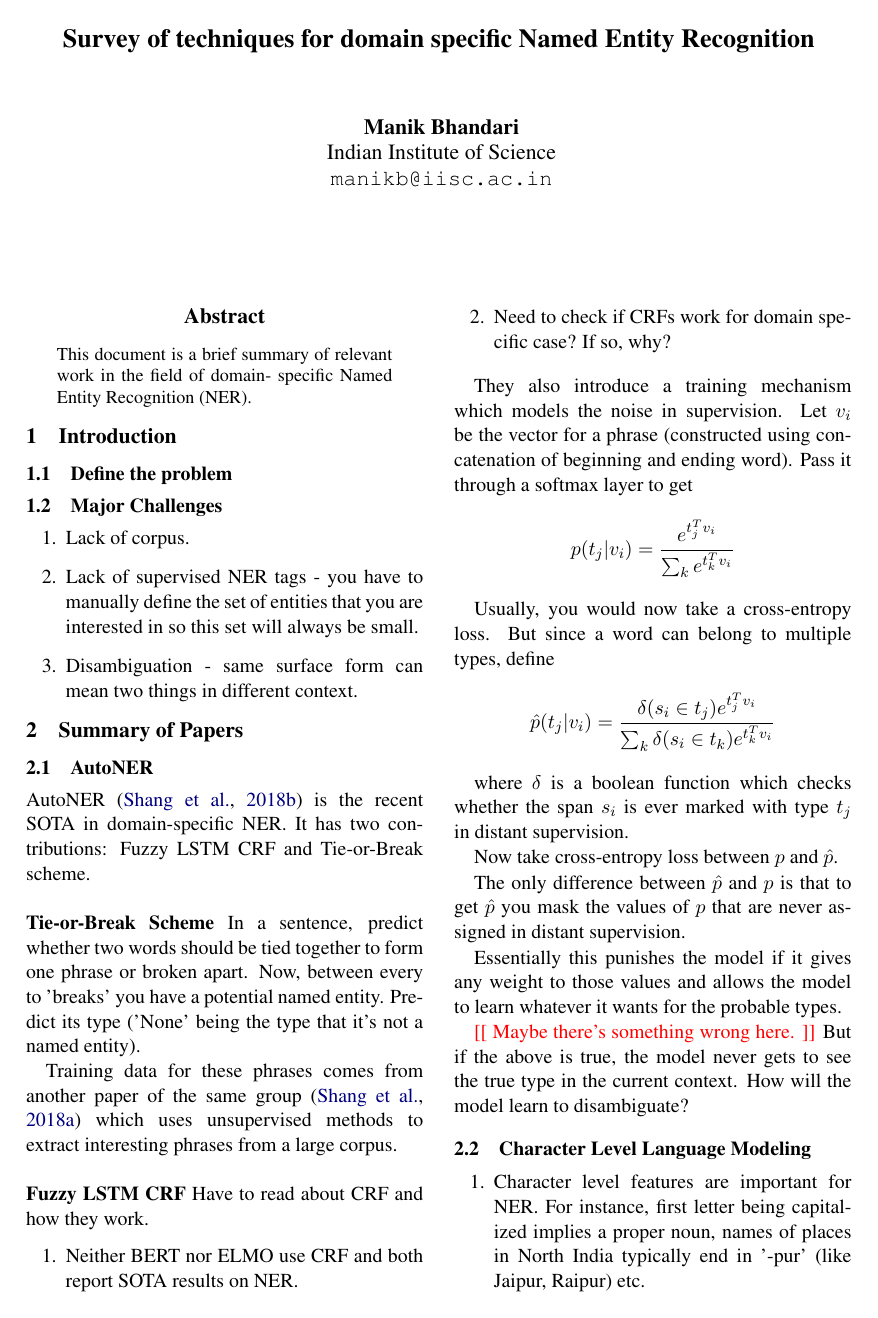
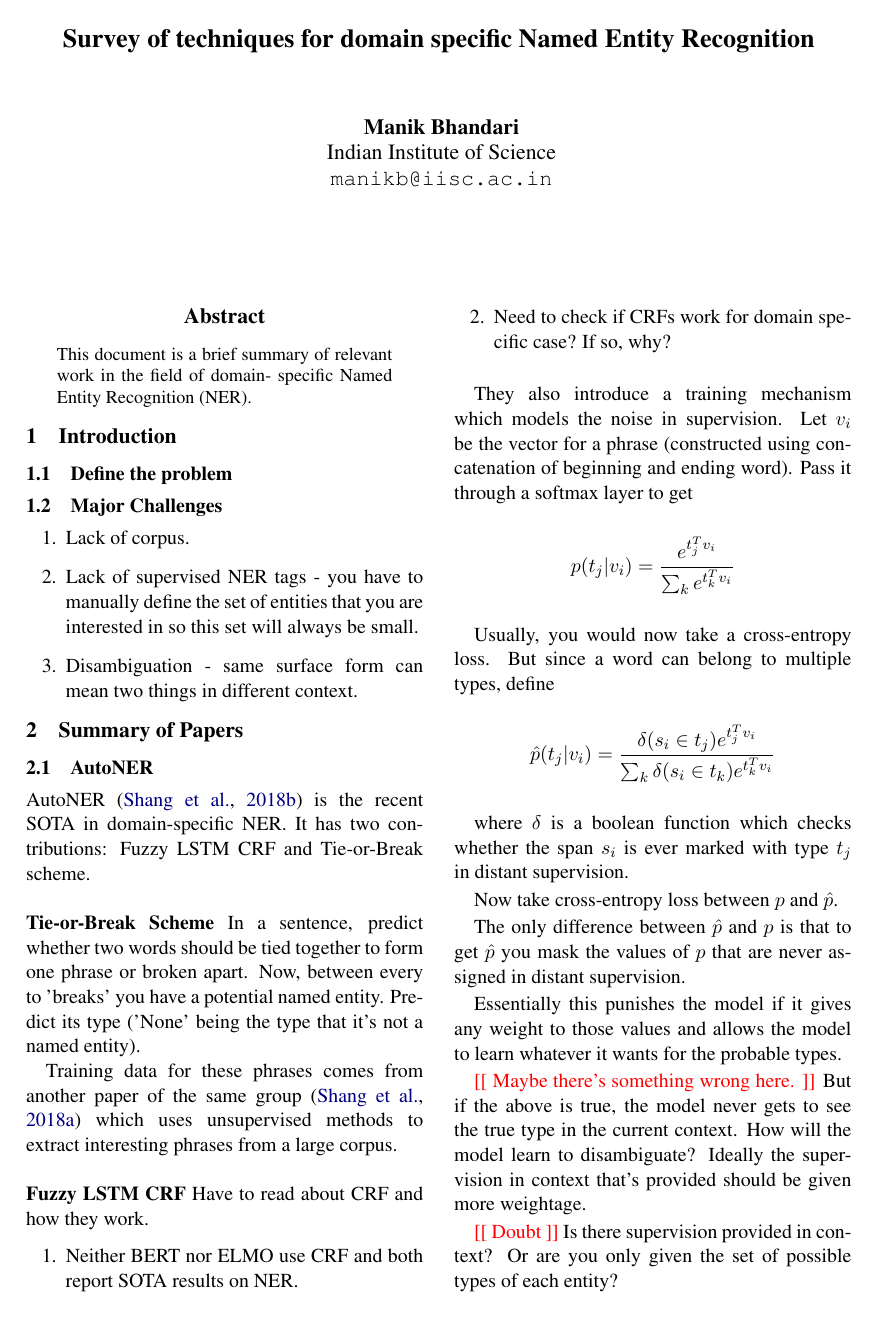
Before and after one commit to manikbhandari/ner, a LaTeX paper (survey/paper/acl2019.tex, which reads survey/paper/sections/summary_of_papers.tex): page 1 of 3. Compiled offline with pdfLaTeX.

Commit message:
update survey paper

```diff
--- a/survey/paper/sections/summary_of_papers.tex
+++ b/survey/paper/sections/summary_of_papers.tex
@@ -38,7 +38,9 @@ The only difference between $\hat{p}$ and $p$ is that to get $\hat{p}$ you mask
 
 Essentially this punishes the model if it gives any weight to those values and allows the model to learn whatever it wants for the probable types.
 
-\reminder{Maybe there's something wrong here.} But if the above is true, the model never gets to see the true type in the current context. How will the model learn to disambiguate?
+\reminder{Maybe there's something wrong here.} But if the above is true, the model never gets to see the true type in the current context. How will the model learn to disambiguate? Ideally the supervision in context that's provided should be given more weightage.
+
+\reminder{Doubt} Is there supervision provided in context? Or are you only given the set of possible types of each entity?
 
 
 \begin{figure*}[t]
```
Also changed, not shown: survey/paper/acl2019.pdf, 2 other files.
